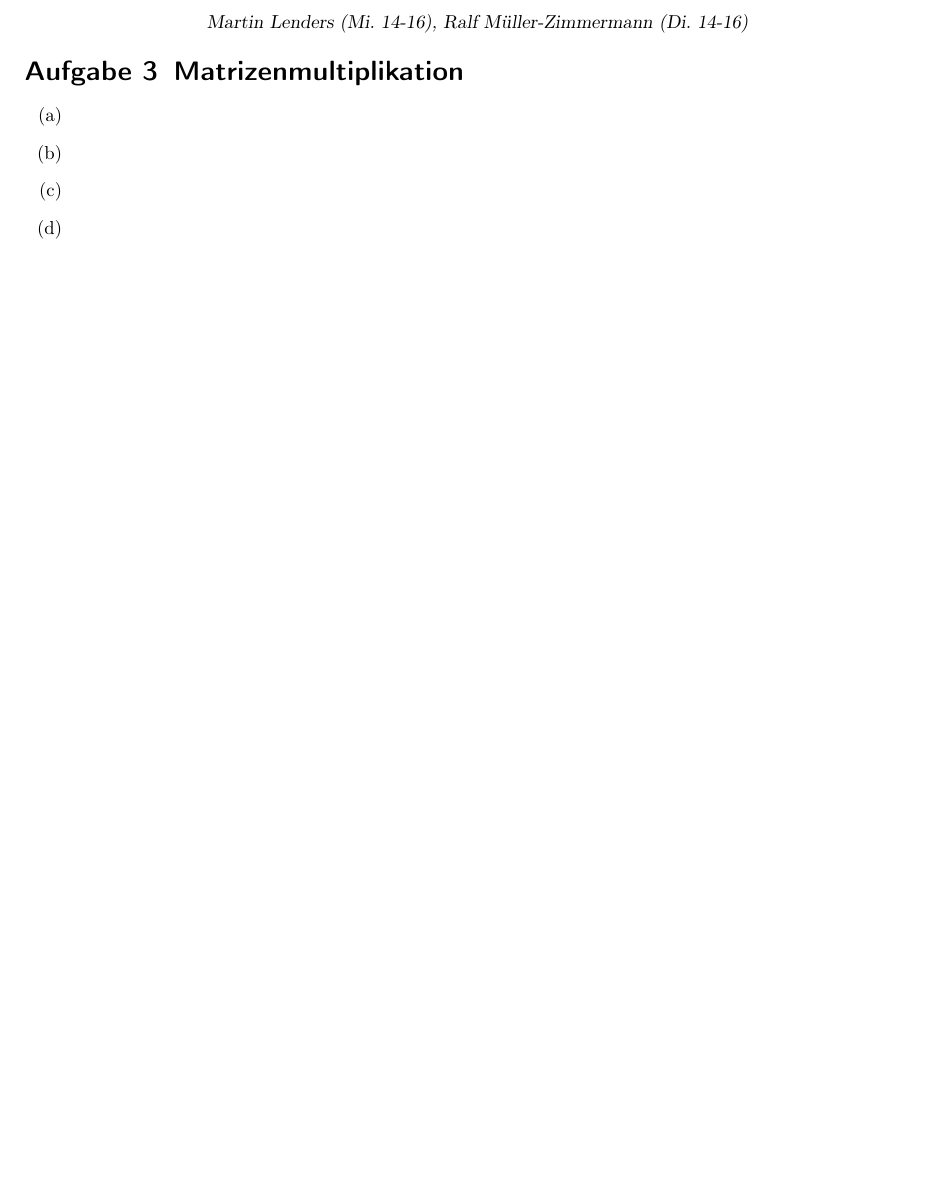
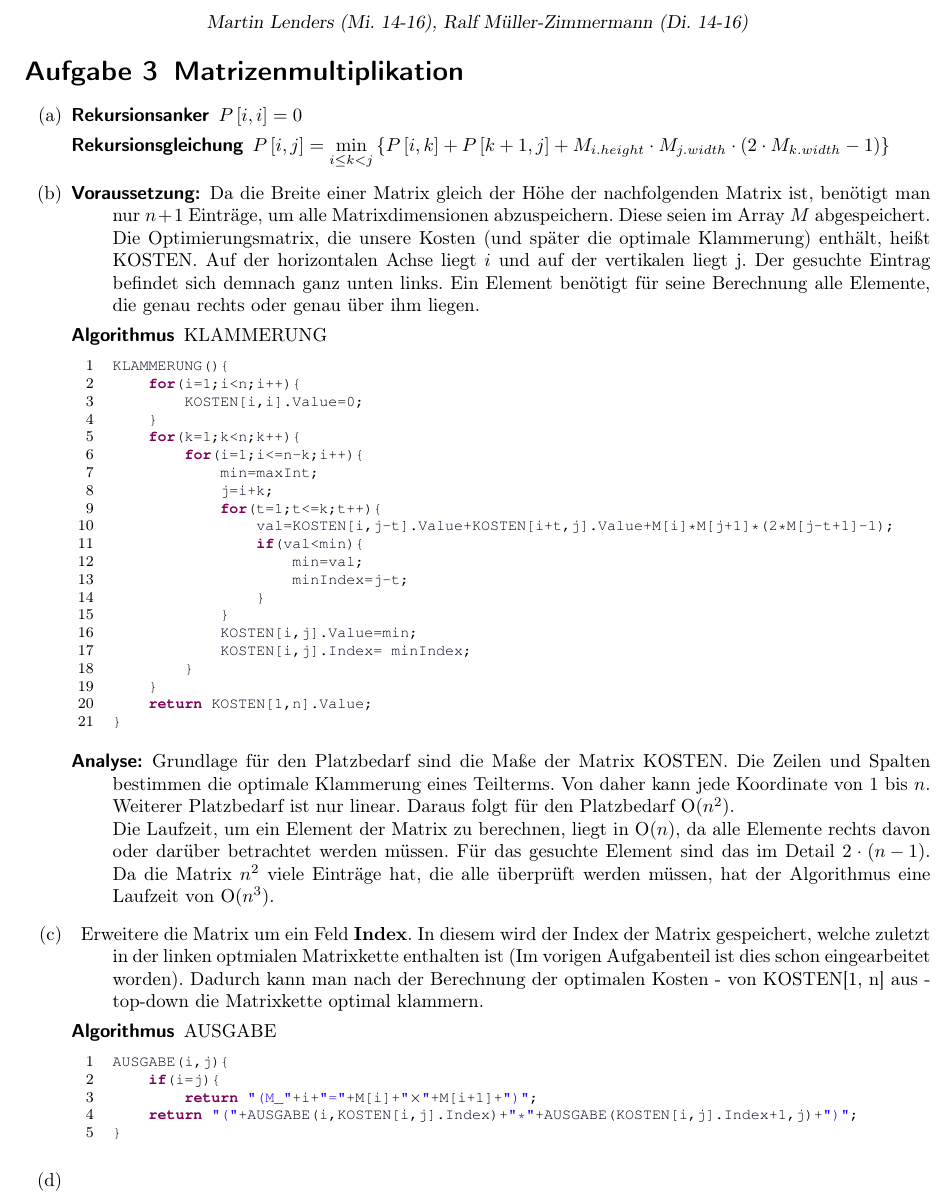
Before and after one commit to miri64/Uni-WS1112, a LaTeX document (HA/u04/u04_gruppe_m&r.tex): part of page 2 of 2, cut so that both start at the same text, the shorter picture padded with empty space. Compiled offline with LaTeX, dvips and Ghostscript.

Commit message:
[HA] Zettel 4 m&r Aufgabe 3a) - c) hinzugefügt.

```diff
--- a/HA/u04/u04_gruppe_m&r.tex
+++ b/HA/u04/u04_gruppe_m&r.tex
@@ -85,9 +85,50 @@ Fall 3: $T(n) = \Theta(n)$\\
 
 \section{Matrizenmultiplikation}
 \begin{enumerate}
-\item
-\item
-\item
+\item \begin{description}
+	\item[Rekursionsanker] $P\left[i, i\right] = 0$
+	\item[Rekursionsgleichung] $P\left[i, j\right] = \min\limits_{i \leq k < j}\left\{P\left[i, k\right] + P\left[k + 1, j\right] + M_{i.height} \cdot M_{j.width} \cdot \left( 2 \cdot M_{k.width} - 1 \right) \right\}$
+\end{description}
+\item \begin{description}
+	\item[Voraussetzung:] Da die Breite einer Matrix gleich der Höhe der nachfolgenden Matrix ist, benötigt man nur $n + 1$ Einträge, um alle Matrixdimensionen abzuspeichern. Diese seien im Array $M$ abgespeichert. Die Optimierungsmatrix, die unsere Kosten (und später die optimale Klammerung) enthält, heißt KOSTEN. Auf der horizontalen Achse liegt $i$ und auf der vertikalen liegt j. Der gesuchte Eintrag befindet sich demnach ganz unten links. Ein Element benötigt für seine Berechnung alle Elemente, die genau rechts oder genau über ihm liegen.
+	\item[Algorithmus] KLAMMERUNG
+\begin{lstlisting}[mathescape=true]
+KLAMMERUNG(){
+	for(i=1;i<n;i++){
+		KOSTEN[i,i].Value=0;
+	}
+	for(k=1;k<n;k++){
+		for(i=1;i<=n-k;i++){
+			min=maxInt;
+			j=i+k;
+			for(t=1;t<=k;t++){
+				val=KOSTEN[i,j-t].Value+KOSTEN[i+t,j].Value+M[i]*M[j+1]*(2*M[j-t+1]-1);
+				if(val<min){
+					min=val;
+					minIndex=j-t;
+				}
+			}
+			KOSTEN[i,j].Value=min;
+			KOSTEN[i,j].Index= minIndex;
+		}
+	}
+	return KOSTEN[1,n].Value;
+}
+\end{lstlisting}
+	\item[Analyse:] Grundlage für den Platzbedarf sind die Maße der Matrix KOSTEN. Die Zeilen und Spalten bestimmen die optimale Klammerung eines Teilterms. Von daher kann jede Koordinate von $1$ bis $n$. Weiterer Platzbedarf ist nur linear. Daraus folgt für den Platzbedarf O($n^2$).\\
+Die Laufzeit, um ein Element der Matrix zu berechnen, liegt in O($n$), da alle Elemente rechts davon oder darüber betrachtet werden müssen. Für das gesuchte Element sind das im Detail $2 \cdot \left( n - 1 \right)$. Da die Matrix $n^2$ viele Einträge hat, die alle überprüft werden müssen, hat der Algorithmus eine Laufzeit von O($n^3$).
+	\end{description}
+\item \begin{description}
+	\item Erweitere die Matrix um ein Feld \textbf{Index}. In diesem wird der Index der Matrix gespeichert, welche zuletzt in der linken optmialen Matrixkette enthalten ist (Im vorigen Aufgabenteil ist dies schon eingearbeitet worden). Dadurch kann man nach der Berechnung der optimalen Kosten - von KOSTEN[1, n] aus - top-down die Matrixkette optimal klammern.
+	\item[Algorithmus] AUSGABE
+\begin{lstlisting}[mathescape=true]
+AUSGABE(i,j){
+	if(i=j){
+		return "(M_"+i+"="+M[i]+"$\times$"+M[i+1]+")";
+	return "("+AUSGABE(i,KOSTEN[i,j].Index)+"*"+AUSGABE(KOSTEN[i,j].Index+1,j)+")";
+}
+\end{lstlisting}
+\end{description}
 \item
 \end{enumerate}
 \end{document}
```
